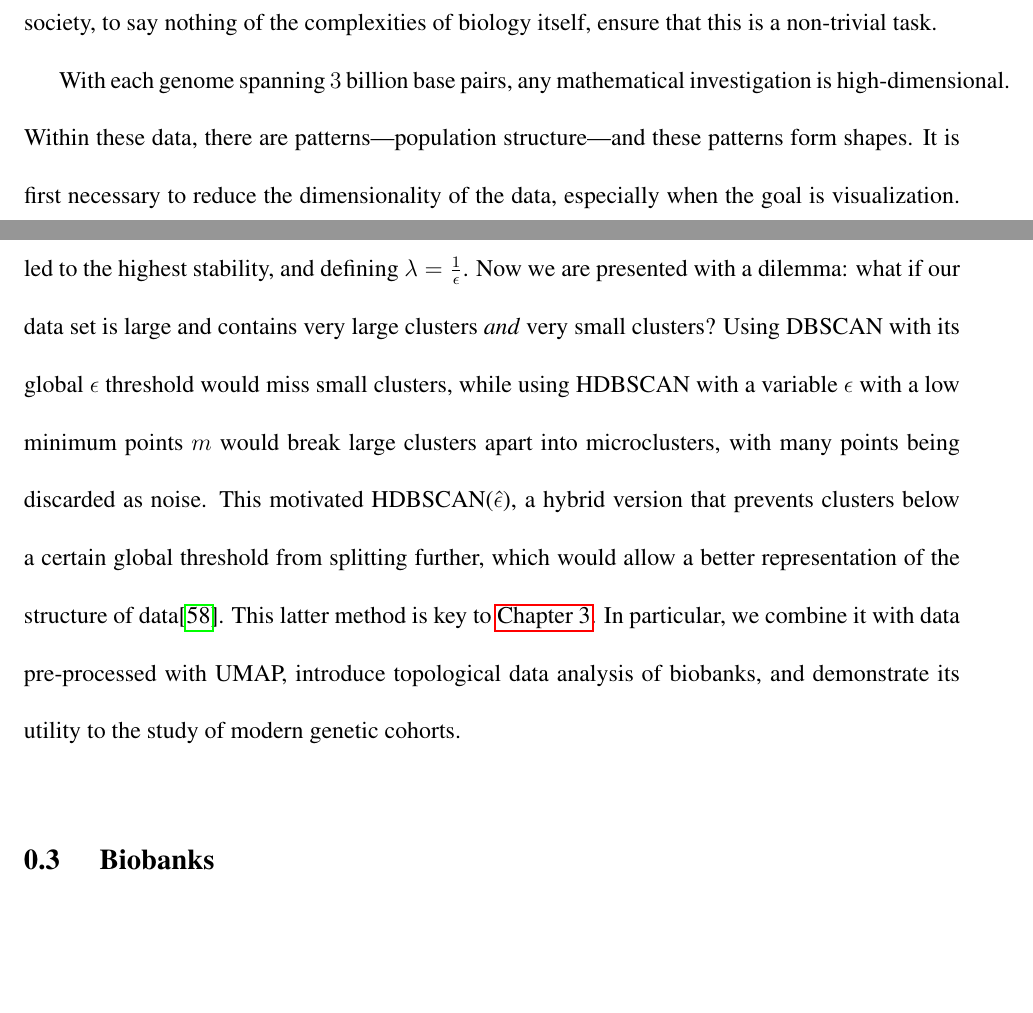
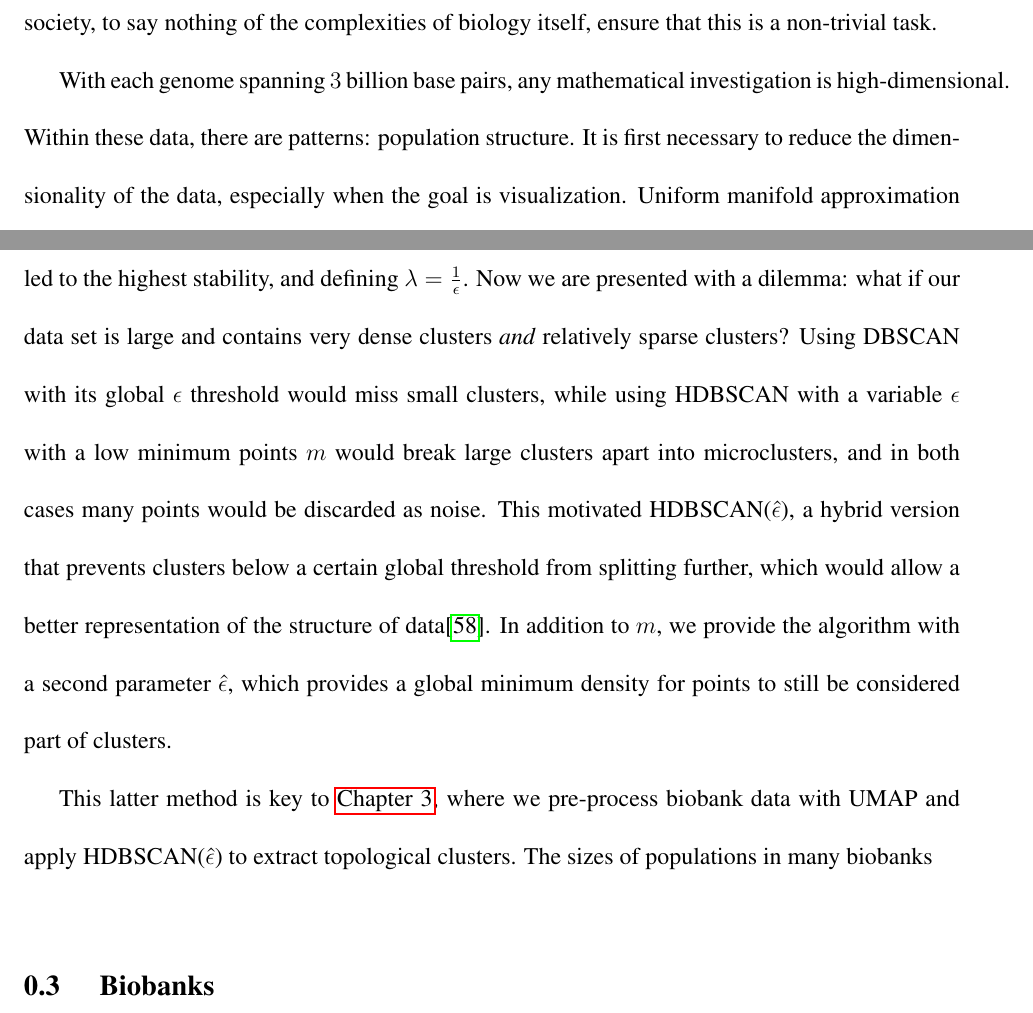
Before and after one commit to diazale/phd_thesis, a LaTeX thesis (main.tex, which reads base/intro/intro.tex): two parts of pages 24 and 42 of 169, joined at a grey line, cut so that both start at the same text, the shorter picture padded with empty space. Compiled offline with pdfLaTeX.

Commit message:
checkpoint

```diff
--- a/base/intro/intro.tex
+++ b/base/intro/intro.tex
@@ -10,7 +10,7 @@ In 2001, the first analyses of the draft human genome were published in sister p
 
 Every genome carries both the stories of its ancestors and the basic programming of its bearer's physiology. By identifying patterns across many genomes and their associated data, we can infer their histories and study distributions of biomedical traits. The complexities of human history and society, to say nothing of the complexities of biology itself, ensure that this is a non-trivial task.
 
-With each genome spanning $3$~billion base pairs, any mathematical investigation is high-dimensional. Within these data, there are patterns---population structure---and these patterns form shapes. It is first necessary to reduce the dimensionality of the data, especially when the goal is visualization. Uniform manifold approximation and projection (UMAP) is a recently-developed method of dimensionality reduction that is rooted in topology---the branch of mathematics dedicated to the study of geometric objects. This thesis explores topological data analysis of population genetics data through UMAP and associated clustering algorithms. We will study how the high-dimensional topology of population genetic data reflects the demographic histories of the individuals we have sequenced, informs us of their biomedical traits, and how to explore this new trove of data.
+With each genome spanning $3$~billion base pairs, any mathematical investigation is high-dimensional. Within these data, there are patterns: population structure. It is first necessary to reduce the dimensionality of the data, especially when the goal is visualization. Uniform manifold approximation and projection (UMAP) is a recently-developed method of dimensionality reduction that is rooted in topology---the branch of mathematics dedicated to the study of geometric objects. This thesis explores topological data analysis of population genetics data through UMAP and associated clustering algorithms. We will study how the high-dimensional topology of population genetic data reflects the demographic histories of the individuals we have sequenced, informs us of their biomedical traits, and how to explore this new trove of data.
 
 The thesis is organized into three parts: the introduction with literature review and description of relevant methods; the original contributions to the field; and the final conclusions. The original contributions consist of three chapters that have been previously published as stand-alone manuscripts. In \hyperref[chap:chapter1]{Chapter~1} we apply UMAP to human genetic data for the first time. We use genotype data from three biobanks, generate visualizations and observe patterns in relatedness, demographic histories, geographic distribution, phenotype distributions, and other phenomena. In \hyperref[chap:chapter2]{Chapter~2} we review the applications of UMAP in other human genetic datasets, such as different biobanks or other types of genetic data (e.g. structural variants). Finally, in \hyperref[chap:chapter3]{Chapter~3} we formalize a methodology to use UMAP in higher dimensions ($n \ge 3$), extract clusters algorithmically, and apply these abstractions to a variety of problems common in biobank research.
 
@@ -182,7 +184,9 @@ By varying the threshold $\lambda$, level sets $L_{\lambda}$ become nested withi
 
 The first density clustering algorithm was Density Based Spatial Clustering of Applications with Noise (DBSCAN), developed in 1996\citep{ester1996density} and became the basis of many others\citep{khan_dbscan_2014}. DBSCAN formalized the intuition that clusters were spaces that were dense with data, while areas that were relatively sparse were noise. For each point in a cluster, the neighbourhood of a given radius $\epsilon$ must contains at least $m$ points. Any points that meet this criterion, or fall within the neighbourhood, are assigned to clusters, while the rest are deemed noise. However, this requires a global density $\epsilon$ threshold---clusters of variable densities are not considered.
 
-A hierarchical version (HDBSCAN) that varied the thresholds $\epsilon$ was developed in 2013\citep{campello_density-based_2013}. It required only the minimum points $m$ and optimized across the tree for $\mathcal{C}$, selecting values of $\epsilon$ that led to the highest stability, and defining $\lambda = \frac{1}{\epsilon}$. Now we are presented with a dilemma: what if our data set is large and contains very large clusters \emph{and} very small clusters? Using DBSCAN with its global $\epsilon$ threshold would miss small clusters, while using HDBSCAN with a variable $\epsilon$ with a low minimum points $m$ would break large clusters apart into microclusters, with many points being discarded as noise. This motivated HDBSCAN($\hat{\epsilon}$), a hybrid version that prevents clusters below a certain global threshold from splitting further, which would allow a better representation of the structure of data\citep{malzer_hybrid_2020}. This latter method is key to \hyperref[chap:chapter3]{Chapter~3}. In particular, we combine it with data pre-processed with UMAP, introduce topological data analysis of biobanks, and demonstrate its utility to the study of modern genetic cohorts.
+A hierarchical version (HDBSCAN) that varied the thresholds $\epsilon$ was developed in 2013\citep{campello_density-based_2013}. It required only the minimum points $m$ and optimized across the tree for $\mathcal{C}$, selecting values of $\epsilon$ that led to the highest stability, and defining $\lambda = \frac{1}{\epsilon}$. Now we are presented with a dilemma: what if our data set is large and contains very dense clusters \emph{and} relatively sparse clusters? Using DBSCAN with its global $\epsilon$ threshold would miss small clusters, while using HDBSCAN with a variable $\epsilon$ with a low minimum points $m$ would break large clusters apart into microclusters, and in both cases many points would be discarded as noise. This motivated HDBSCAN($\hat{\epsilon}$), a hybrid version that prevents clusters below a certain global threshold from splitting further, which would allow a better representation of the structure of data\citep{malzer_hybrid_2020}. In addition to $m$, we provide the algorithm with a second parameter $\hat{\epsilon}$, which provides a global minimum density for points to still be considered part of clusters.
+
+This latter method is key to \hyperref[chap:chapter3]{Chapter~3}, where we pre-process biobank data with UMAP and apply HDBSCAN($\hat{\epsilon}$) to extract topological clusters. The sizes of populations in many biobanks
 
 %Stepping back, this last regime describes modern biobank data well. Dense areas in genetic space are those where many individuals are ``close'' to each other; that is, they have similar distributions of genetic variants, representing a similar demographic history. Biobanks generally do not have evenly-balanced populations, particularly when they are constructed using jurisdiction (e.g. a biobank may recruit participants from a country, province, or metropolitan area).
 
```
Also changed, not shown: base/intro/intro.tex (4 more changed lines).
